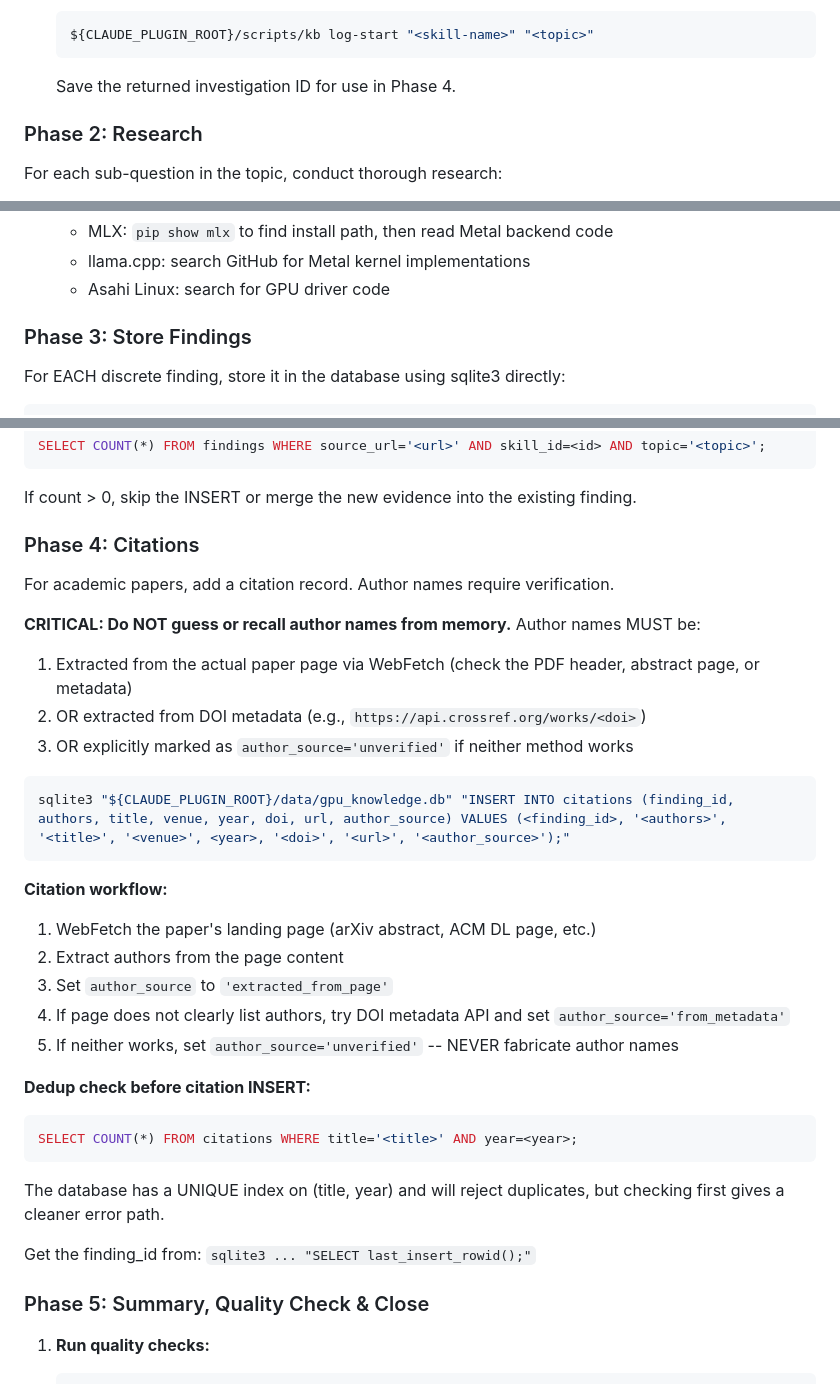
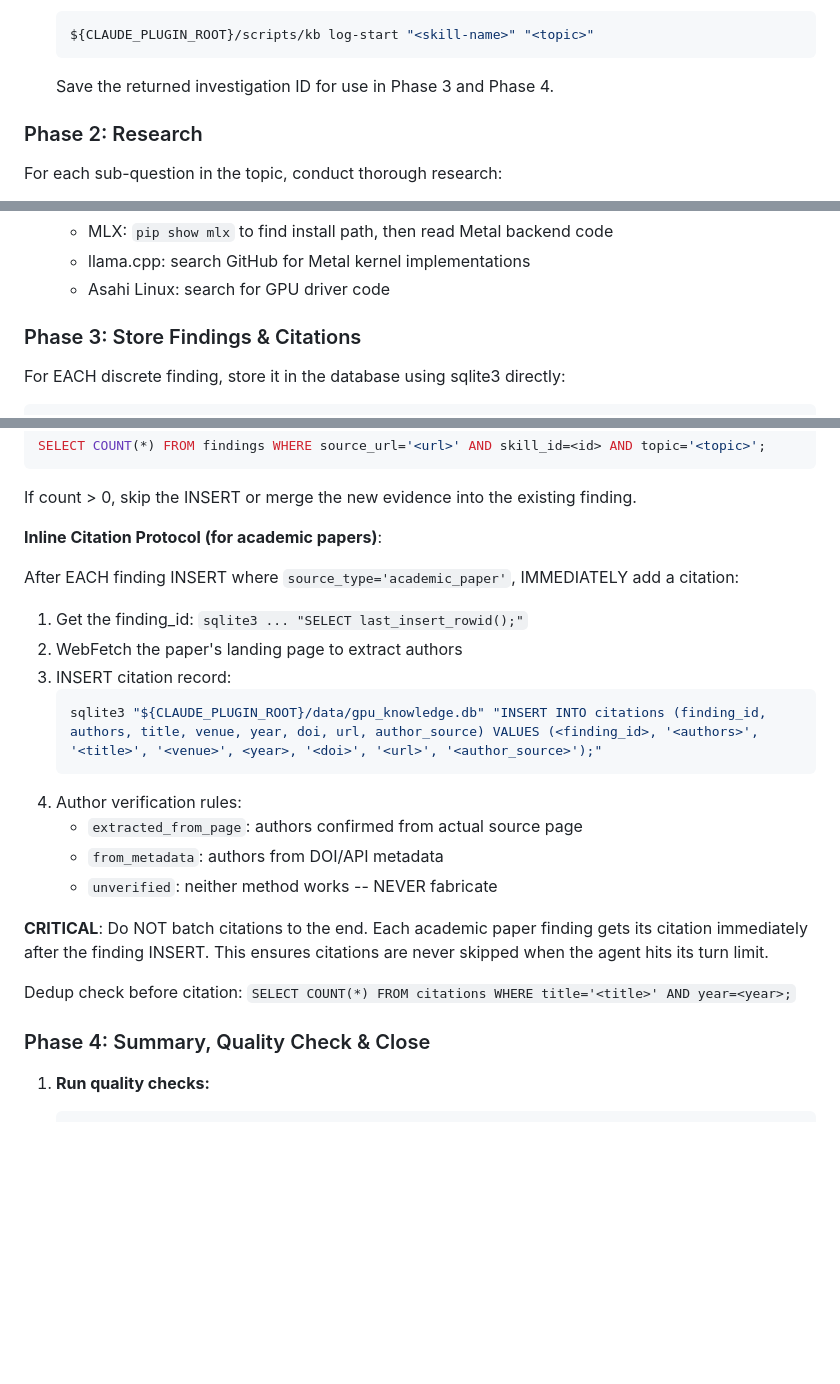
Before and after one commit to kavanaghpatrick/gpu-forge, a Markdown page: agents/investigation-agent.md, 3 parts joined by grey strips. Rendered like a GitHub page; blank space fills up the shorter version.

````diff
--- a/agents/investigation-agent.md
+++ b/agents/investigation-agent.md
@@ -51,7 +51,7 @@ All findings MUST be stored in the knowledge database -- not in scattered markdo
    ```bash
    ${CLAUDE_PLUGIN_ROOT}/scripts/kb log-start "<skill-name>" "<topic>"
    ```
-   Save the returned investigation ID for use in Phase 4.
+   Save the returned investigation ID for use in Phase 3 and Phase 4.
 
 ### Phase 2: Research
 
@@ -71,7 +71,7 @@ For each sub-question in the topic, conduct thorough research:
    - llama.cpp: search GitHub for Metal kernel implementations
    - Asahi Linux: search for GPU driver code
 
-### Phase 3: Store Findings
+### Phase 3: Store Findings & Citations
 
 For EACH discrete finding, store it in the database using sqlite3 directly:
 
@@ -120,36 +120,28 @@ SELECT COUNT(*) FROM findings WHERE source_url='<url>' AND skill_id=<id> AND top
 
 If count > 0, skip the INSERT or merge the new evidence into the existing finding.
 
-### Phase 4: Citations
+**Inline Citation Protocol (for academic papers)**:
 
-For academic papers, add a citation record. Author names require verification.
+After EACH finding INSERT where `source_type='academic_paper'`, IMMEDIATELY add a citation:
 
-**CRITICAL: Do NOT guess or recall author names from memory.** Author names MUST be:
-1. Extracted from the actual paper page via WebFetch (check the PDF header, abstract page, or metadata)
-2. OR extracted from DOI metadata (e.g., `https://api.crossref.org/works/<doi>`)
-3. OR explicitly marked as `author_source='unverified'` if neither method works
+1. Get the finding_id: `sqlite3 ... "SELECT last_insert_rowid();"`
+2. WebFetch the paper's landing page to extract authors
+3. INSERT citation record:
+   ```bash
+   sqlite3 "${CLAUDE_PLUGIN_ROOT}/data/gpu_knowledge.db" "INSERT INTO citations (finding_id, authors, title, venue, year, doi, url, author_source) VALUES (<finding_id>, '<authors>', '<title>', '<venue>', <year>, '<doi>', '<url>', '<author_source>');"
+   ```
+4. Author verification rules:
+   - `extracted_from_page`: authors confirmed from actual source page
+   - `from_metadata`: authors from DOI/API metadata
+   - `unverified`: neither method works -- NEVER fabricate
 
-```bash
-sqlite3 "${CLAUDE_PLUGIN_ROOT}/data/gpu_knowledge.db" "INSERT INTO citations (finding_id, authors, title, venue, year, doi, url, author_source) VALUES (<finding_id>, '<authors>', '<title>', '<venue>', <year>, '<doi>', '<url>', '<author_source>');"
-```
+**CRITICAL**: Do NOT batch citations to the end. Each academic paper finding gets its
+citation immediately after the finding INSERT. This ensures citations are never skipped
+when the agent hits its turn limit.
 
-**Citation workflow:**
-1. WebFetch the paper's landing page (arXiv abstract, ACM DL page, etc.)
-2. Extract authors from the page content
-3. Set `author_source` to `'extracted_from_page'`
-4. If page does not clearly list authors, try DOI metadata API and set `author_source='from_metadata'`
-5. If neither works, set `author_source='unverified'` -- NEVER fabricate author names
+Dedup check before citation: `SELECT COUNT(*) FROM citations WHERE title='<title>' AND year=<year>;`
 
-**Dedup check before citation INSERT:**
-```sql
-SELECT COUNT(*) FROM citations WHERE title='<title>' AND year=<year>;
-```
-
-The database has a UNIQUE index on (title, year) and will reject duplicates, but checking first gives a cleaner error path.
-
-Get the finding_id from: `sqlite3 ... "SELECT last_insert_rowid();"`
-
-### Phase 5: Summary, Quality Check & Close
+### Phase 4: Summary, Quality Check & Close
 
 1. **Run quality checks:**
    ```bash
````
Also changed, not shown: specs/gpu-forge-harness-wiring/.progress.md (+3 -1 lines), specs/gpu-forge-harness-wiring/tasks.md (+1 -1 lines).
